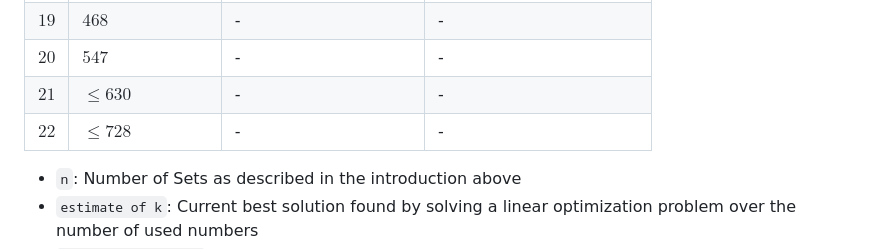
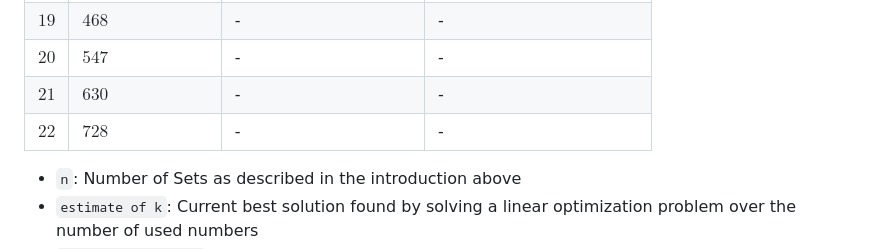
Before and after one commit to HerrPixel/A381294, a Markdown page: README.md, the part around the change. Rendered like a GitHub page.

Commit message:
Confirmed values for 21, 22 correct

```diff
--- a/README.md
+++ b/README.md
@@ -43,8 +43,8 @@ A₄:  1     3  4  5
 | $18$ | $398$            | -                  | -                      |
 | $19$ | $468$            | -                  | -                      |
 | $20$ | $547$            | -                  | -                      |
-| $21$ | $\leq 630$       | -                  | -                      |
-| $22$ | $\leq 728$       | -                  | -                      |
+| $21$ | $630$            | -                  | -                      |
+| $22$ | $728$            | -                  | -                      |
 
 -   `n`:
     Number of Sets as described in the introduction above
```
